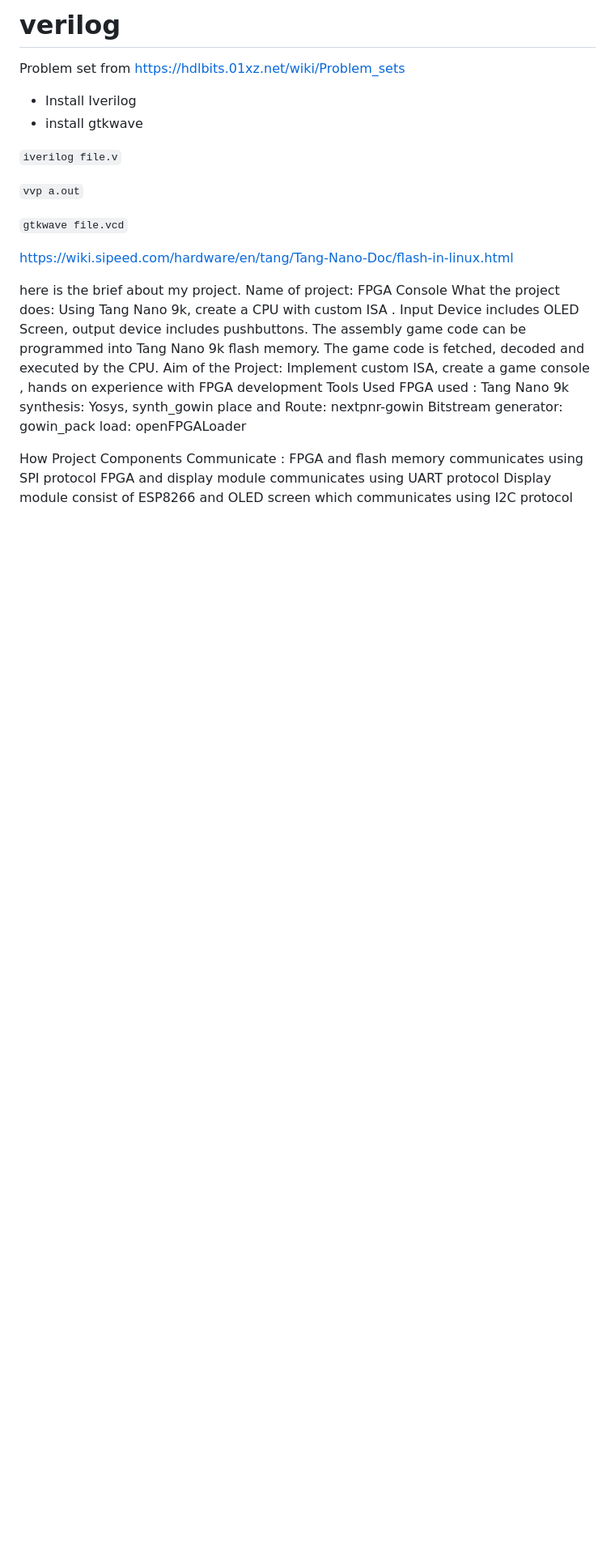
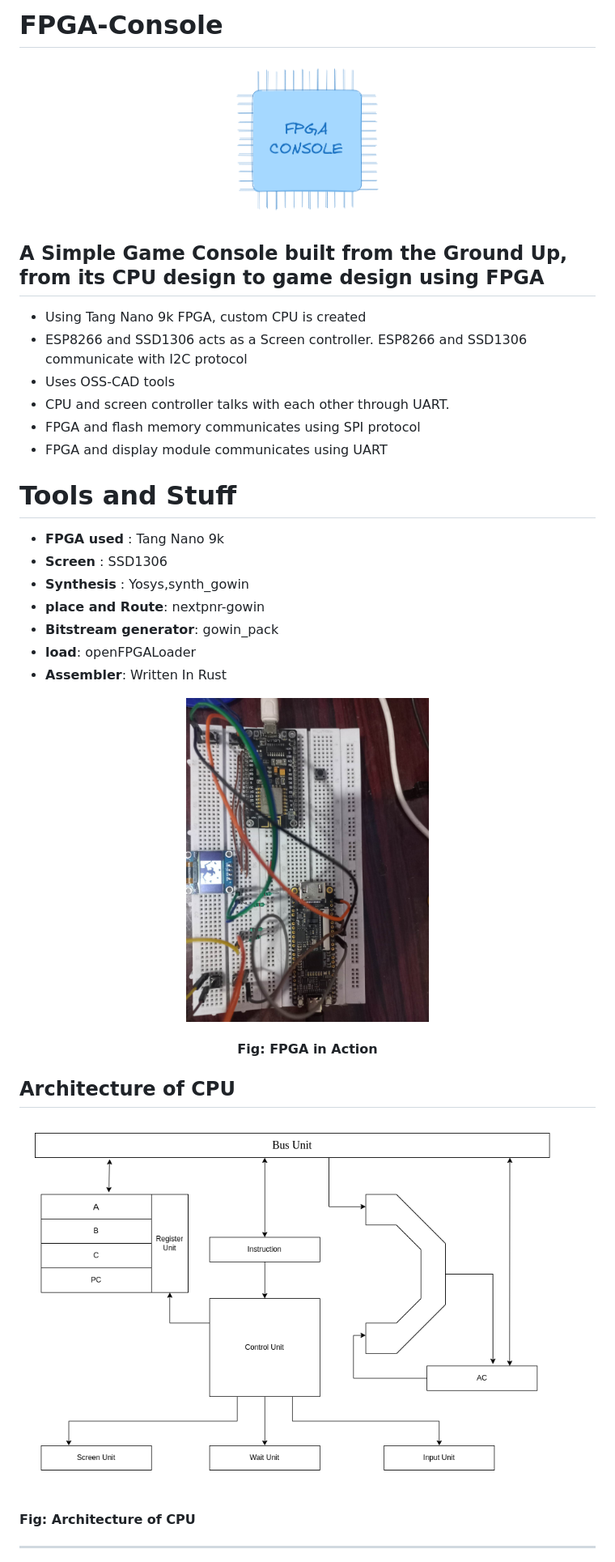
Before and after one commit to voidash/fpga-console, a Markdown page: README.md, the part around one of its changes. Shown at 81% size. GitHub-like rendering; pictures changed too: screenshots/architecture.png (added), screenshots/logo.png (added); blank space fills up the shorter version.

Commit message:
chore: README.md

```diff
--- a/README.md
+++ b/README.md
@@ -1,32 +1,38 @@
-# verilog
+# FPGA-Console
+<center>
+    <img src="./screenshots/logo.png" width="200px"/>
+</center>
+
+## A Simple Game Console built from the Ground Up, from its CPU design to game design using FPGA
 
 
-Problem set from https://hdlbits.01xz.net/wiki/Problem_sets
 
-- Install Iverilog
-- install gtkwave
+- Using Tang Nano 9k FPGA, custom CPU is created
+- ESP8266 and SSD1306 acts as a Screen controller. ESP8266 and SSD1306 communicate with I2C protocol
+- Uses OSS-CAD tools
+- CPU and screen controller talks with each other through UART.
+- FPGA and flash memory communicates using SPI protocol
+- FPGA and display module communicates using UART
 
-`iverilog file.v`
+# Tools and Stuff
 
-`vvp a.out`
+- **FPGA used** : Tang Nano 9k
+- **Screen** : SSD1306
+- **Synthesis** : Yosys,synth_gowin
+- **place and Route**: nextpnr-gowin
+- **Bitstream generator**: gowin_pack
+- **load**: openFPGALoader
+- **Assembler**: Written In Rust
 
-`gtkwave file.vcd`
+<center>
+    <img src="./sem_project_report/images/fpga_bhoos.jpg" width="300px" />
+    <h4>Fig: FPGA in Action</h4>
+</center>
 
-https://wiki.sipeed.com/hardware/en/tang/Tang-Nano-Doc/flash-in-linux.html
+## Architecture of CPU
 
-here is the brief about my project.
-Name of project: FPGA Console
-What the project does:  Using Tang Nano 9k, create a CPU with custom ISA . Input Device includes OLED Screen, output device includes pushbuttons. The assembly game code can be programmed into Tang Nano 9k flash memory. The game code is fetched, decoded and executed by the CPU.
-Aim of the Project: Implement custom ISA, create a game console , hands on experience with FPGA development
-Tools Used
-FPGA used : Tang Nano 9k
-synthesis: Yosys, synth_gowin
-place and Route: nextpnr-gowin
-Bitstream generator: gowin_pack
-load: openFPGALoader
+<img src="./screenshots/architecture.png"/>
+<h4>Fig: Architecture of CPU </h4>
 
-How Project Components Communicate :
-FPGA and flash memory communicates using SPI protocol
-FPGA and display module communicates using UART protocol
-Display module consist of ESP8266 and OLED screen which communicates using I2C protocol
+--------------
 
```
Also changed, not shown: other parts of README.md (+11 -1 lines), screenshots/ISA-table.png (added), screenshots/schematic.png (added), screenshots/timing.png (added).
